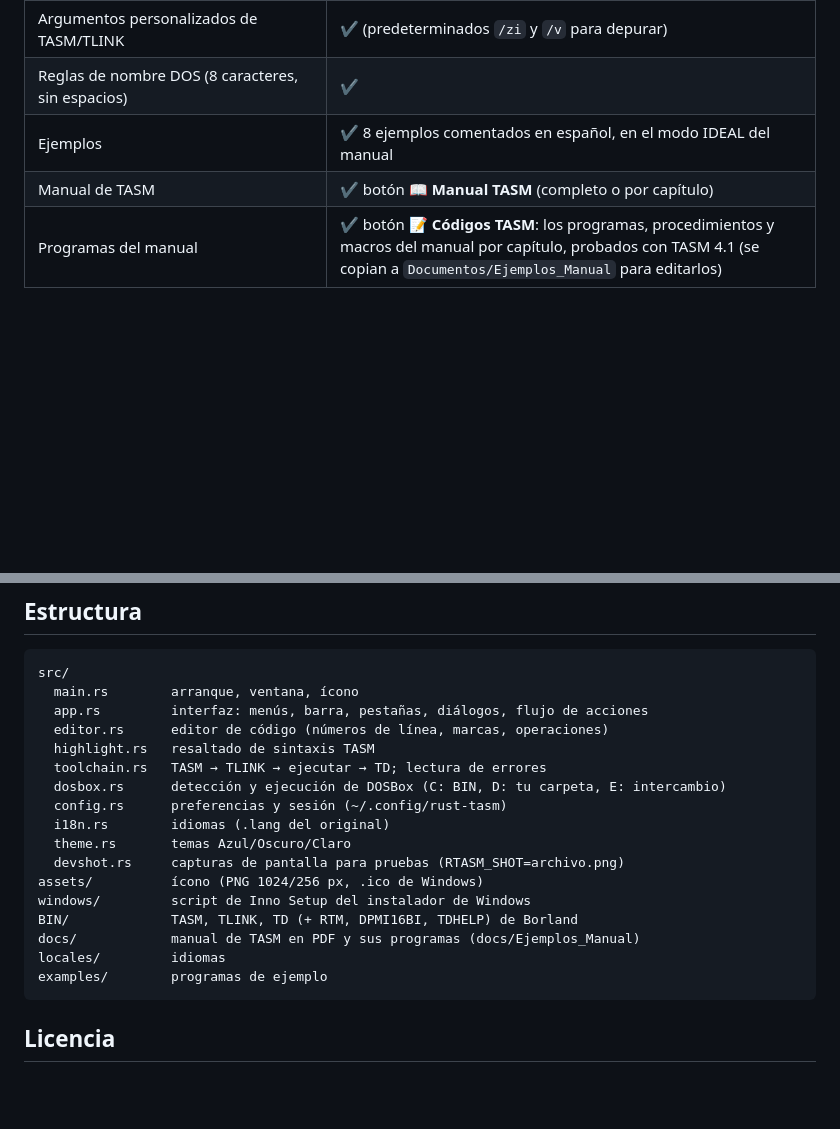
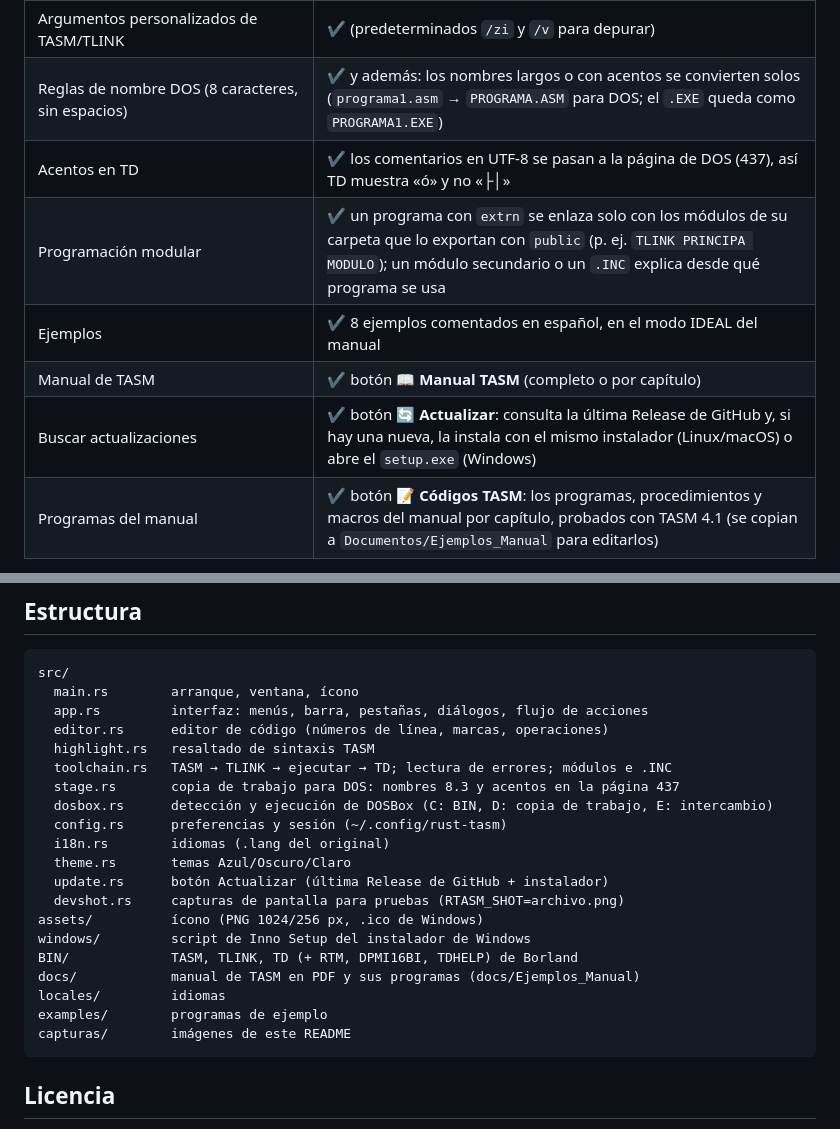
Before and after one commit to Fulish-code/rust-turbo-assembler, a Markdown page: README.md, 2 parts joined by grey strips. GitHub-like rendering; blank space fills up the shorter version.

````diff
--- a/README.md
+++ b/README.md
@@ -114,9 +136,12 @@ paquetes a la versión.
 | Temas Azul / Oscuro / Claro + editor claro/oscuro | ✔ |
 | Idiomas (EN, FR, DE, PL, RU, HI, ZH-HANT) | ✔ los mismos `.lang` + **español** |
 | Argumentos personalizados de TASM/TLINK | ✔ (predeterminados `/zi` y `/v` para depurar) |
-| Reglas de nombre DOS (8 caracteres, sin espacios) | ✔ |
+| Reglas de nombre DOS (8 caracteres, sin espacios) | ✔ y además: los nombres largos o con acentos se convierten solos (`programa1.asm` → `PROGRAMA.ASM` para DOS; el `.EXE` queda como `PROGRAMA1.EXE`) |
+| Acentos en TD | ✔ los comentarios en UTF-8 se pasan a la página de DOS (437), así TD muestra «ó» y no «├│» |
+| Programación modular | ✔ un programa con `extrn` se enlaza solo con los módulos de su carpeta que lo exportan con `public` (p. ej. `TLINK PRINCIPA MODULO`); un módulo secundario o un `.INC` explica desde qué programa se usa |
 | Ejemplos | ✔ 8 ejemplos comentados en español, en el modo IDEAL del manual |
 | Manual de TASM | ✔ botón **📖 Manual TASM** (completo o por capítulo) |
+| Buscar actualizaciones | ✔ botón **🔄 Actualizar**: consulta la última Release de GitHub y, si hay una nueva, la instala con el mismo instalador (Linux/macOS) o abre el `setup.exe` (Windows) |
 | Programas del manual | ✔ botón **📝 Códigos TASM**: los programas, procedimientos y macros del manual por capítulo, probados con TASM 4.1 (se copian a `Documentos/Ejemplos_Manual` para editarlos) |
 
 No se portaron porque dependen de servidores del autor original: buscar
@@ -137,11 +162,13 @@ src/
   app.rs         interfaz: menús, barra, pestañas, diálogos, flujo de acciones
   editor.rs      editor de código (números de línea, marcas, operaciones)
   highlight.rs   resaltado de sintaxis TASM
-  toolchain.rs   TASM → TLINK → ejecutar → TD; lectura de errores
-  dosbox.rs      detección y ejecución de DOSBox (C: BIN, D: tu carpeta, E: intercambio)
+  toolchain.rs   TASM → TLINK → ejecutar → TD; lectura de errores; módulos e .INC
+  stage.rs       copia de trabajo para DOS: nombres 8.3 y acentos en la página 437
+  dosbox.rs      detección y ejecución de DOSBox (C: BIN, D: copia de trabajo, E: intercambio)
   config.rs      preferencias y sesión (~/.config/rust-tasm)
   i18n.rs        idiomas (.lang del original)
   theme.rs       temas Azul/Oscuro/Claro
+  update.rs      botón Actualizar (última Release de GitHub + instalador)
   devshot.rs     capturas de pantalla para pruebas (RTASM_SHOT=archivo.png)
 assets/          ícono (PNG 1024/256 px, .ico de Windows)
 windows/         script de Inno Setup del instalador de Windows
@@ -149,6 +176,7 @@ BIN/             TASM, TLINK, TD (+ RTM, DPMI16BI, TDHELP) de Borland
 docs/            manual de TASM en PDF y sus programas (docs/Ejemplos_Manual)
 locales/         idiomas
 examples/        programas de ejemplo
+capturas/        imágenes de este README
 ```
 
 ## Licencia
````
Also changed, not shown: other parts of README.md (+22 -0 lines), capturas/editor.png (added), capturas/hola-mundo.png (added), capturas/td.png (added), 11 other files.
